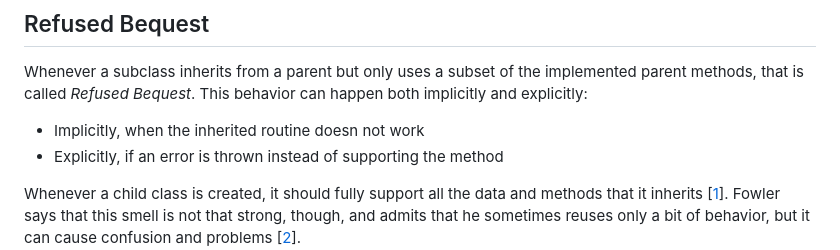
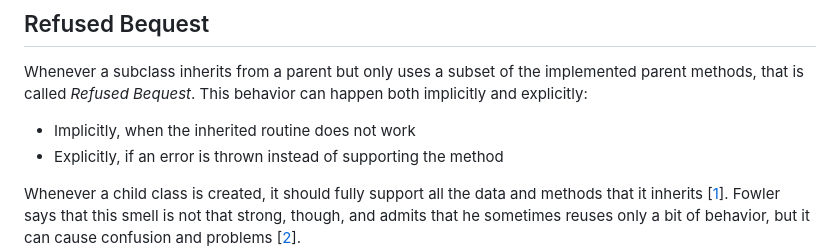
Before and after one commit to Luzkan/smells, a Markdown page: content/smells/refused-bequest.md, the part around the change. Drawn GitHub-style.

Commit message:
Fix typo in refused-bequest.md

```diff
--- a/content/smells/refused-bequest.md
+++ b/content/smells/refused-bequest.md
@@ -61,7 +61,7 @@ history:
 
 Whenever a subclass inherits from a parent but only uses a subset of the implemented parent methods, that is called _Refused Bequest_. This behavior can happen both implicitly and explicitly:
 
-- Implicitly, when the inherited routine doesn not work
+- Implicitly, when the inherited routine does not work
 - Explicitly, if an error is thrown instead of supporting the method
 
 Whenever a child class is created, it should fully support all the data and methods that it inherits [[1](#sources)]. Fowler says that this smell is not that strong, though, and admits that he sometimes reuses only a bit of behavior, but it can cause confusion and problems [[2](#sources)].
```
